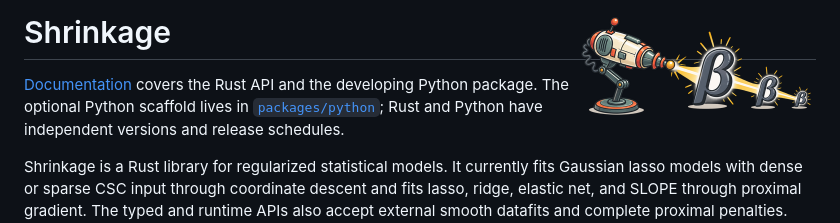
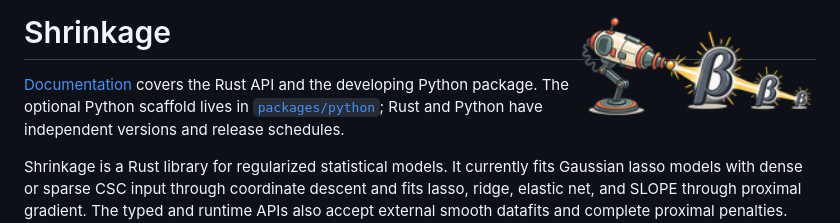
Before and after one commit to jolars/shrinkage, a Markdown page: README.md, the part around the change. Drawn GitHub-style.

Commit message:
chore: use small logo for readme

```diff
--- a/README.md
+++ b/README.md
@@ -1,4 +1,4 @@
-# Shrinkage <img src="https://raw.githubusercontent.com/jolars/shrinkage/refs/heads/main/assets/logo.png" align="right" width="240" height="108" alt="A shrink ray reducing beta coefficients" />
+# Shrinkage <img src="https://raw.githubusercontent.com/jolars/shrinkage/refs/heads/main/assets/logo-small.png" align="right" width="240" height="108" alt="A shrink ray reducing beta coefficients" />
 
 [Documentation](https://shrinkage.cc/) covers the Rust API and the developing
 Python package. The optional Python scaffold lives in
```
